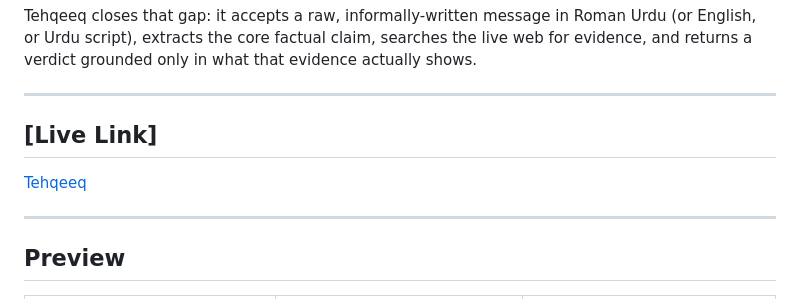
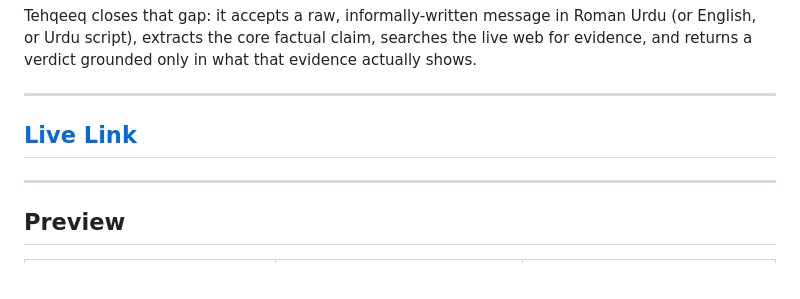
Before and after one commit to Laiba-muzammal/Tehqeeq, a Markdown page: README.md, the part around the change. Rendered like a GitHub page.

Commit message:
Fix formatting for Live Link section in README

```diff
--- a/README.md
+++ b/README.md
@@ -17,8 +17,7 @@ Tehqeeq closes that gap: it accepts a raw, informally-written message in Roman U
 
 ---
 
-## [Live Link]
-[Tehqeeq](https://tehqeeq.vercel.app/)
+## [Live Link](https://tehqeeq.vercel.app/)
 
 ---
 
```
